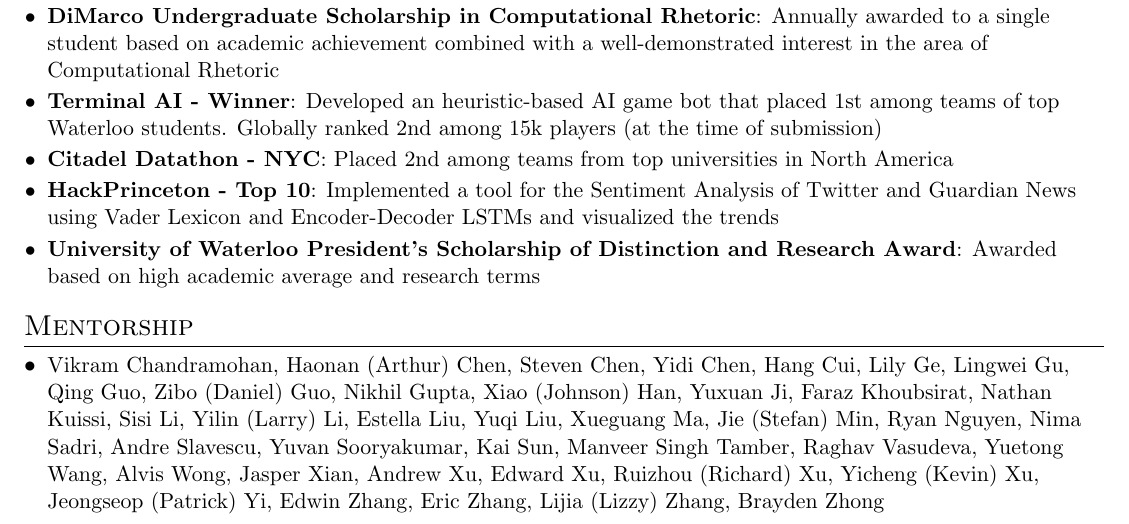
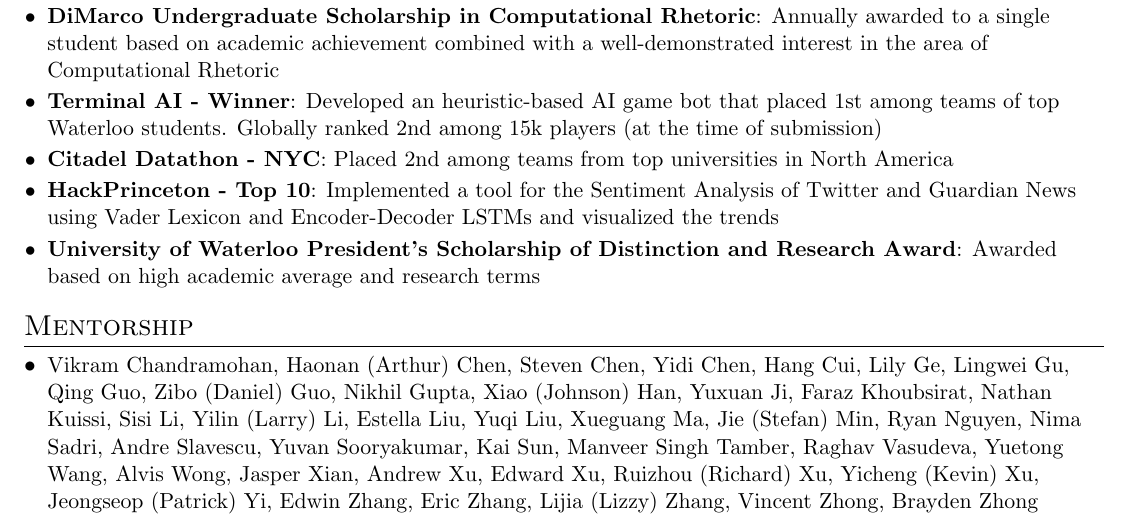
Before and after one commit to ronakice/ronakice.github.io, a LaTeX CV (cv/main.tex): part of page 6 of 6, cut so that both start at the same text. Compiled offline with pdfLaTeX.

Commit message:
Add Vincent Zhong to CV mentorship list

```diff
--- a/cv/main.tex
+++ b/cv/main.tex
@@ -346,7 +346,7 @@ Evaluation, Benchmarking, Retrieval-Augmented Large Language Models, Reranking,
 
 \section{Mentorship}
   \resumeSubHeadingListStart
-    \resumeItem{Vikram Chandramohan, Haonan (Arthur) Chen, Steven Chen, Yidi Chen, Hang Cui, Lily Ge, Lingwei Gu, Qing Guo, Zibo (Daniel) Guo, Nikhil Gupta, Xiao (Johnson) Han, Yuxuan Ji, Faraz Khoubsirat, Nathan Kuissi, Sisi Li, Yilin (Larry) Li, Estella Liu, Yuqi Liu, Xueguang Ma, Jie (Stefan) Min, Ryan Nguyen, Nima Sadri, Andre Slavescu, Yuvan Sooryakumar, Kai Sun, Manveer Singh Tamber, Raghav Vasudeva, Yuetong Wang, Alvis Wong, Jasper Xian, Andrew Xu, Edward Xu, Ruizhou (Richard) Xu, Yicheng (Kevin) Xu, Jeongseop (Patrick) Yi, Edwin Zhang, Eric Zhang, Lijia (Lizzy) Zhang, Brayden Zhong}
+    \resumeItem{Vikram Chandramohan, Haonan (Arthur) Chen, Steven Chen, Yidi Chen, Hang Cui, Lily Ge, Lingwei Gu, Qing Guo, Zibo (Daniel) Guo, Nikhil Gupta, Xiao (Johnson) Han, Yuxuan Ji, Faraz Khoubsirat, Nathan Kuissi, Sisi Li, Yilin (Larry) Li, Estella Liu, Yuqi Liu, Xueguang Ma, Jie (Stefan) Min, Ryan Nguyen, Nima Sadri, Andre Slavescu, Yuvan Sooryakumar, Kai Sun, Manveer Singh Tamber, Raghav Vasudeva, Yuetong Wang, Alvis Wong, Jasper Xian, Andrew Xu, Edward Xu, Ruizhou (Richard) Xu, Yicheng (Kevin) Xu, Jeongseop (Patrick) Yi, Edwin Zhang, Eric Zhang, Lijia (Lizzy) Zhang, Vincent Zhong, Brayden Zhong}
     \vspace{-6pt}
   \resumeSubHeadingListEnd
 
```
Also changed, not shown: 1 other file.
